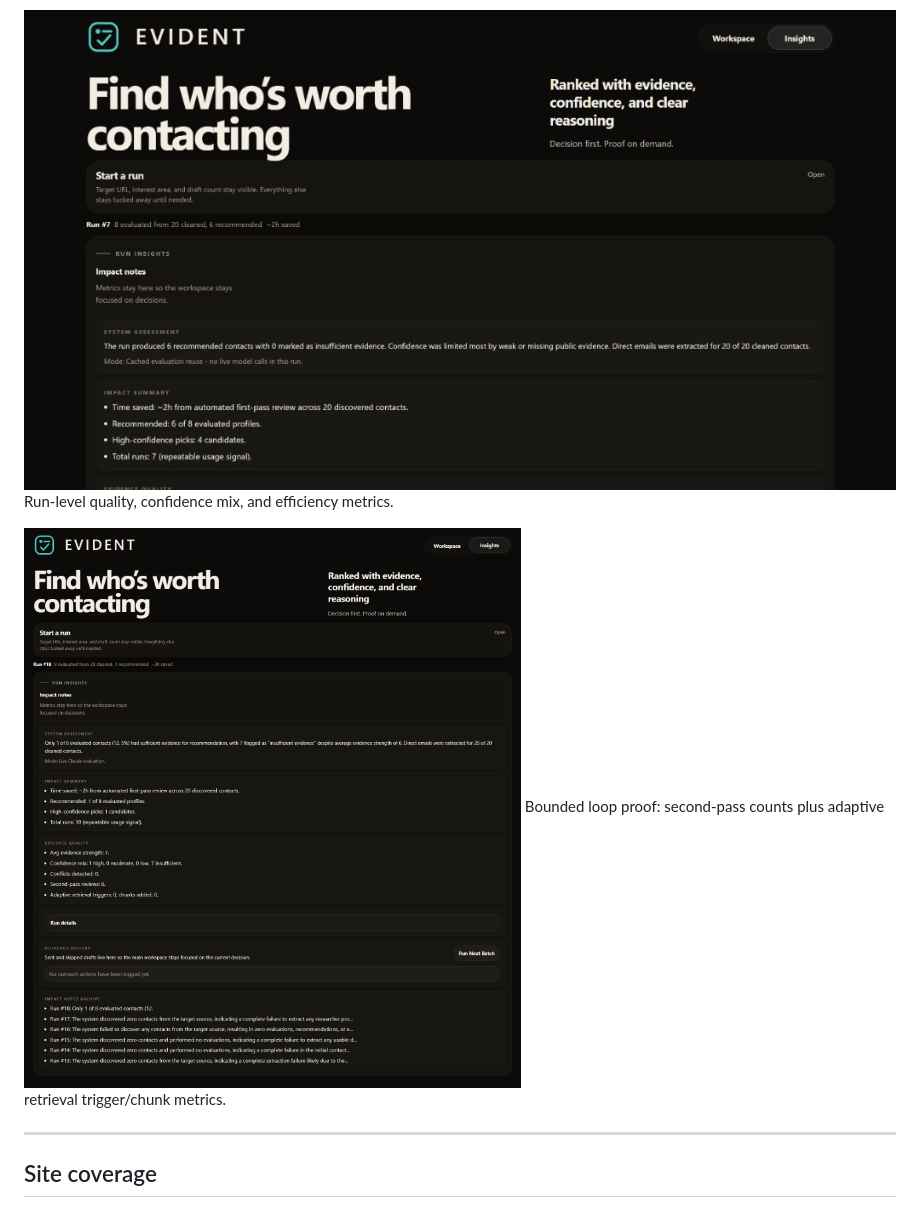
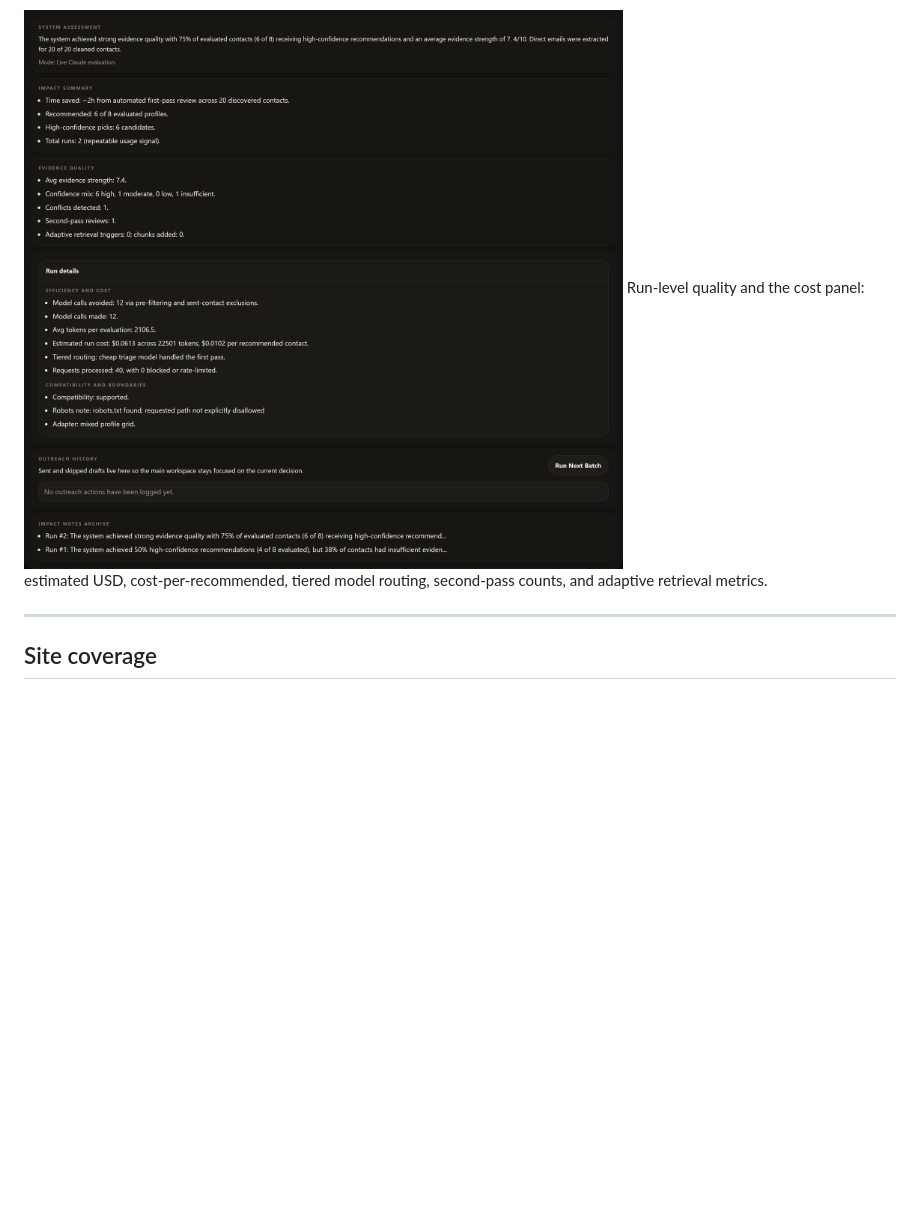
Before and after one commit to hxrish04/Evident, a Markdown page: README.md, the part around one of its changes. GitHub-like rendering; pictures changed too: docs/screenshots/04-insights-view.png, docs/screenshots/05-agentic-loop-proof.png (deleted); blank space fills up the shorter version.

Commit message:
docs: on-brand architecture diagram + refreshed product screenshots (real run)
Co-Authored-By: Claude Opus 4.8 (1M context) <noreply@anthropic.com>

```diff
--- a/README.md
+++ b/README.md
@@ -177,10 +155,7 @@ Case-file proof view with cited evidence and confidence context.
 Draft workspace showing recommendation-linked outreach email generation.
 
 ![Insights](docs/screenshots/04-insights-view.png)
-Run-level quality, confidence mix, and efficiency metrics.
-
-![Agentic loop proof](docs/screenshots/05-agentic-loop-proof.png)
-Bounded loop proof: second-pass counts plus adaptive retrieval trigger/chunk metrics.
+Run-level quality and the cost panel: estimated USD, cost-per-recommended, tiered model routing, second-pass counts, and adaptive retrieval metrics.
 
 ---
 
```
Also changed, not shown: other parts of README.md (+1 -23 lines), docs/screenshots/01-overview.png, docs/screenshots/02-evidence-view.png, docs/screenshots/03-draft-view.png.
